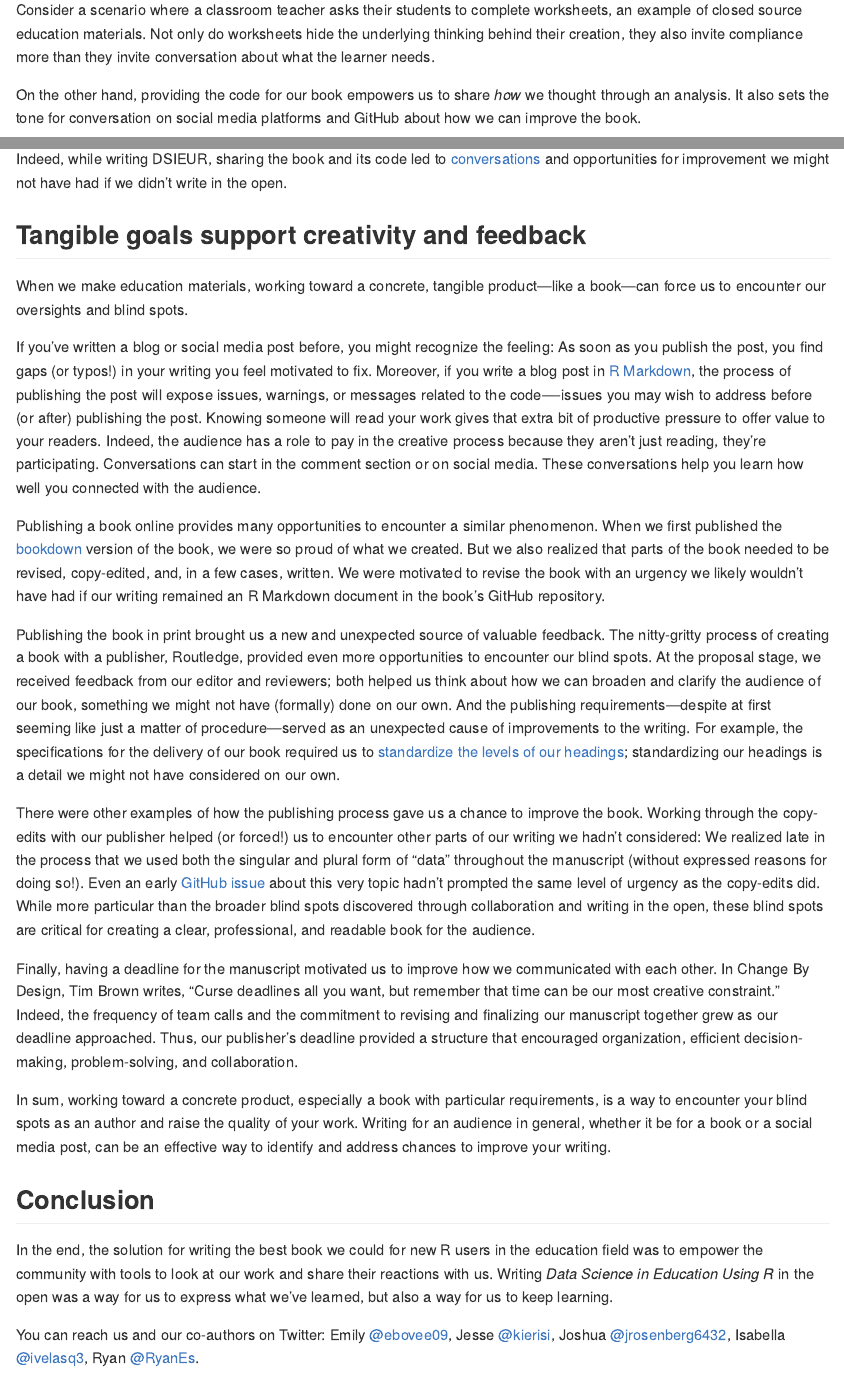
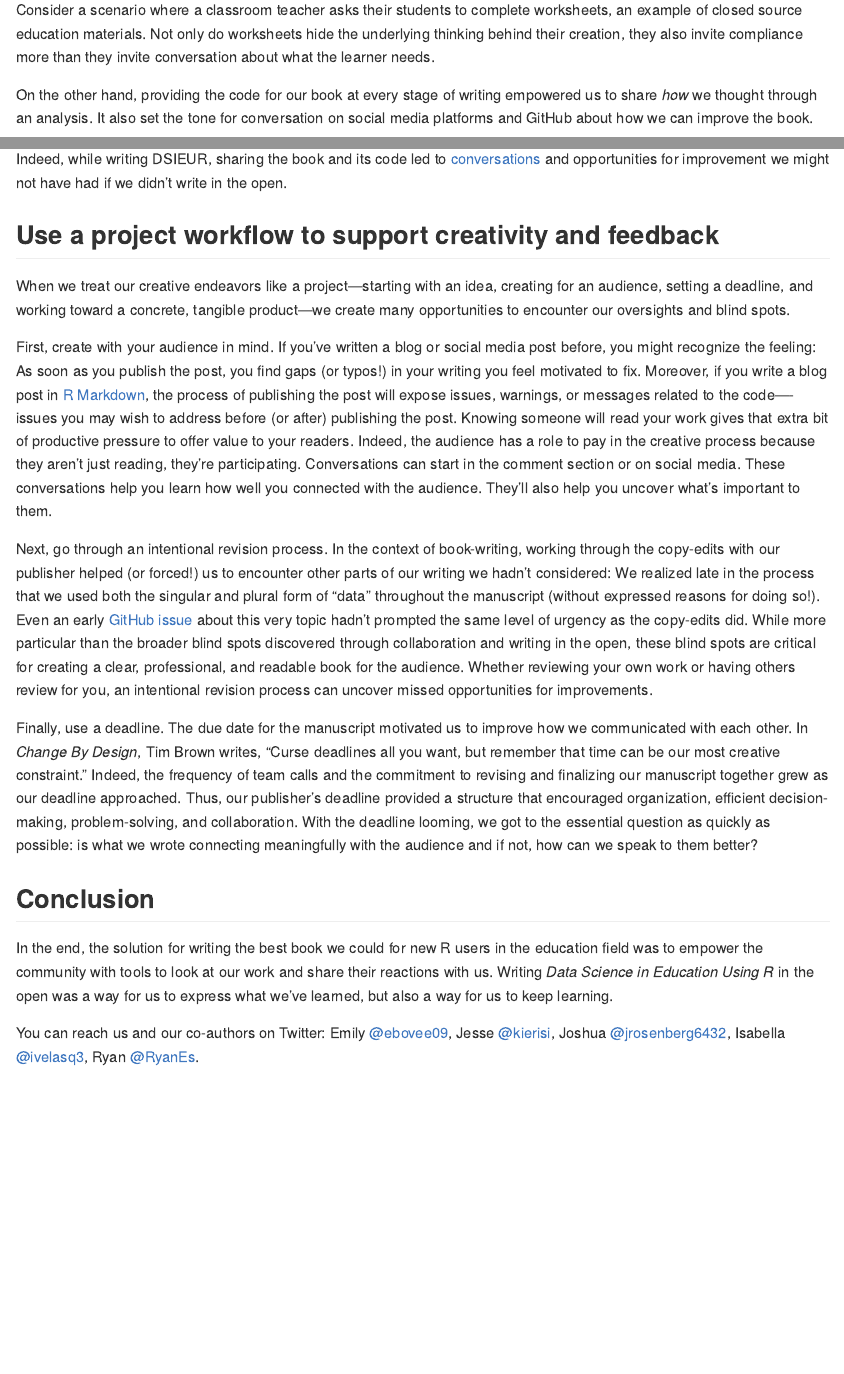
Before and after one commit to data-edu/rstudio_edu_post, an R Markdown document (rstudio_edu_post.Rmd): the page in a window 1100 px wide, from 2670 px down, and a second part further down, joined at a grey line. Rendered offline with R 4.5, knitr and Pandoc, with nearby package versions; some code elsewhere in the file could not run offline.

Commit message:
Rework third section

```diff
--- a/rstudio_edu_post.Rmd
+++ b/rstudio_edu_post.Rmd
@@ -70,7 +70,7 @@ When data scientists share their writing and code through sites like GitHub and
 
 Consider a scenario where a classroom teacher asks their students to complete worksheets, an example of closed source education materials. Not only do worksheets hide the underlying thinking behind their creation, they also invite compliance more than they invite conversation about what the learner needs.
 
-On the other hand, providing the code for our book empowers us to share *how* we thought through an analysis. It also sets the tone for conversation on social media platforms and GitHub about how we can improve the book.
+On the other hand, providing the code for our book at every stage of writing empowered us to share *how* we thought through an analysis. It also set the tone for conversation on social media platforms and GitHub about how we can improve the book.
 
 For example, in Chapter 8 we created a visualization to explore scores from student classwork assignments. For this post, we added `reorder()` to change the order of values in the x-axis:
 
@@ -100,21 +100,15 @@ In other cases, readers let us know when the writing itself didn’t make sense.
 
 Indeed, while writing DSIEUR, sharing the book and its code led to [conversations](https://twitter.com/rrherr/status/1254208054008205314) and opportunities for improvement we might not have had if we didn't write in the open.
 
-## Tangible goals support creativity and feedback
+## Use a project workflow to support creativity and feedback
 
-When we make education materials, working toward a concrete, tangible product---like a book---can force us to encounter our oversights and blind spots.
+When we treat our creative endeavors like a project---starting with an idea, creating for an audience, setting a deadline, and working toward a concrete, tangible product---we create many opportunities to encounter our oversights and blind spots.
 
-If you’ve written a blog or social media post before, you might recognize the feeling: As soon as you publish the post, you find gaps (or typos!) in your writing you feel motivated to fix. Moreover, if you write a blog post in [R Markdown](https://rmarkdown.rstudio.com), the process of publishing the post will expose issues, warnings, or messages related to the code—-issues you may wish to address before (or after) publishing the post. Knowing someone will read your work gives that extra bit of productive pressure to offer value to your readers. Indeed, the audience has a role to pay in the creative process because they aren’t just reading, they’re participating. Conversations can start in the comment section or on social media. These conversations help you learn how well you connected with the audience.
+First, create with your audience in mind. If you’ve written a blog or social media post before, you might recognize the feeling: As soon as you publish the post, you find gaps (or typos!) in your writing you feel motivated to fix. Moreover, if you write a blog post in [R Markdown](https://rmarkdown.rstudio.com), the process of publishing the post will expose issues, warnings, or messages related to the code—-issues you may wish to address before (or after) publishing the post. Knowing someone will read your work gives that extra bit of productive pressure to offer value to your readers. Indeed, the audience has a role to pay in the creative process because they aren’t just reading, they’re participating. Conversations can start in the comment section or on social media. These conversations help you learn how well you connected with the audience. They'll also help you uncover what's important to them.
 
-Publishing a book online provides many opportunities to encounter a similar phenomenon. When we first published the [bookdown](https://bookdown.org) version of the book, we were so proud of what we created. But we also realized that parts of the book needed to be revised, copy-edited, and, in a few cases, written. We were motivated to revise the book with an urgency we likely wouldn’t have had if our writing remained an R Markdown document in the book’s GitHub repository.
+Next, go through an intentional revision process. In the context of book-writing, working through the copy-edits with our publisher helped (or forced!) us to encounter other parts of our writing we hadn't considered: We realized late in the process that we used both the singular and plural form of “data” throughout the manuscript (without expressed reasons for doing so!). Even an early [GitHub issue](https://github.com/data-edu/data-science-in-education/issues/20) about this very topic hadn’t prompted the same level of urgency as the copy-edits did. While more particular than the broader blind spots discovered through collaboration and writing in the open, these blind spots are critical for creating a clear, professional, and readable book for the audience. Whether reviewing your own work or having others review for you, an intentional revision process can uncover missed opportunities for improvements.
 
-Publishing the book in print brought us a new and unexpected source of valuable feedback. The nitty-gritty process of creating a book with a publisher, Routledge, provided even more opportunities to encounter our blind spots. At the proposal stage, we received feedback from our editor and reviewers; both helped us think about how we can broaden and clarify the audience of our book, something we might not have (formally) done on our own. And the publishing requirements---despite at first seeming like just a matter of procedure---served as an unexpected cause of improvements to the writing. For example, the specifications for the delivery of our book required us to [standardize the levels of our headings](https://github.com/data-edu/data-science-in-education/issues?q=is%3Aissue+headings); standardizing our headings is a detail we might not have considered on our own.
-
-There were other examples of how the publishing process gave us a chance to improve the book. Working through the copy-edits with our publisher helped (or forced!) us to encounter other parts of our writing we hadn't considered: We realized late in the process that we used both the singular and plural form of “data” throughout the manuscript (without expressed reasons for doing so!). Even an early [GitHub issue](https://github.com/data-edu/data-science-in-education/issues/20) about this very topic hadn’t prompted the same level of urgency as the copy-edits did. While more particular than the broader blind spots discovered through collaboration and writing in the open, these blind spots are critical for creating a clear, professional, and readable book for the audience.
-
-Finally, having a deadline for the manuscript motivated us to improve how we communicated with each other. In Change By Design, Tim Brown writes, “Curse deadlines all you want, but remember that time can be our most creative constraint.” Indeed, the frequency of team calls and the commitment to revising and finalizing our manuscript together grew as our deadline approached. Thus, our publisher’s deadline provided a structure that encouraged organization, efficient decision-making, problem-solving, and collaboration.
-
-In sum, working toward a concrete product, especially a book with particular requirements, is a way to encounter your blind spots as an author and raise the quality of your work. Writing for an audience in general, whether it be for a book or a social media post, can be an effective way to identify and address chances to improve your writing.
+Finally, use a deadline. The due date for the manuscript motivated us to improve how we communicated with each other. In *Change By Design*, Tim Brown writes, “Curse deadlines all you want, but remember that time can be our most creative constraint.” Indeed, the frequency of team calls and the commitment to revising and finalizing our manuscript together grew as our deadline approached. Thus, our publisher’s deadline provided a structure that encouraged organization, efficient decision-making, problem-solving, and collaboration. With the deadline looming, we got to the essential question as quickly as possible: is what we wrote connecting meaningfully with the audience and if not, how can we speak to them better?
 
 ## Conclusion
 
```
Also changed, not shown: rstudio_edu_post.Rmd (2 more changed lines).
